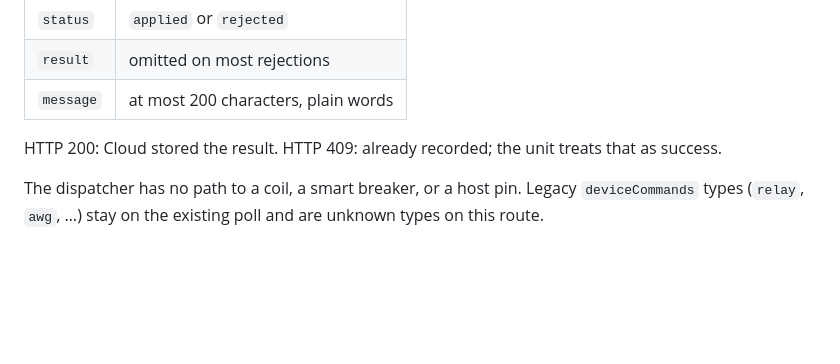
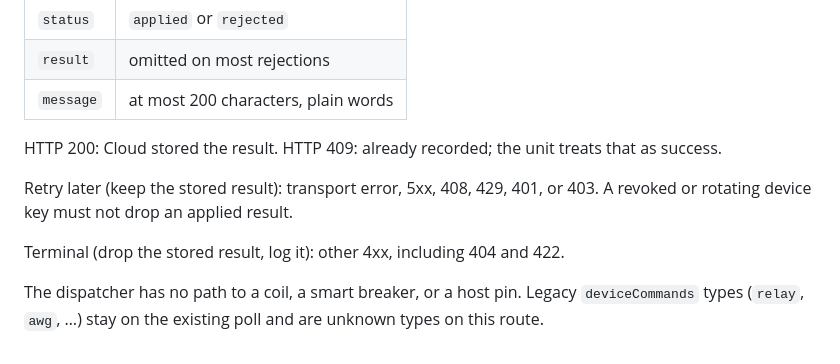
Before and after one commit to BlueSignal-XYZ/wqm-1, a Markdown page: docs/device-commands.md, the part around one of its changes. Drawn GitHub-style; blank space fills up the shorter version.

```diff
--- a/docs/device-commands.md
+++ b/docs/device-commands.md
@@ -200,6 +213,13 @@ Header: `X-API-Key` (device key). Accepted only for a `sent` command.
 HTTP 200: Cloud stored the result. HTTP 409: already recorded; the unit
 treats that as success.
 
+Retry later (keep the stored result): transport error, 5xx, 408, 429,
+401, or 403. A revoked or rotating device key must not drop an applied
+result.
+
+Terminal (drop the stored result, log it): other 4xx, including 404
+and 422.
+
 The dispatcher has no path to a coil, a smart breaker, or a host pin.
 Legacy `deviceCommands` types (`relay`, `awg`, …) stay on the existing
 poll and are unknown types on this route.
```
Also changed, not shown: other parts of docs/device-commands.md (+25 -12 lines), docs/sensor-calibration.md (+4 -2 lines).
